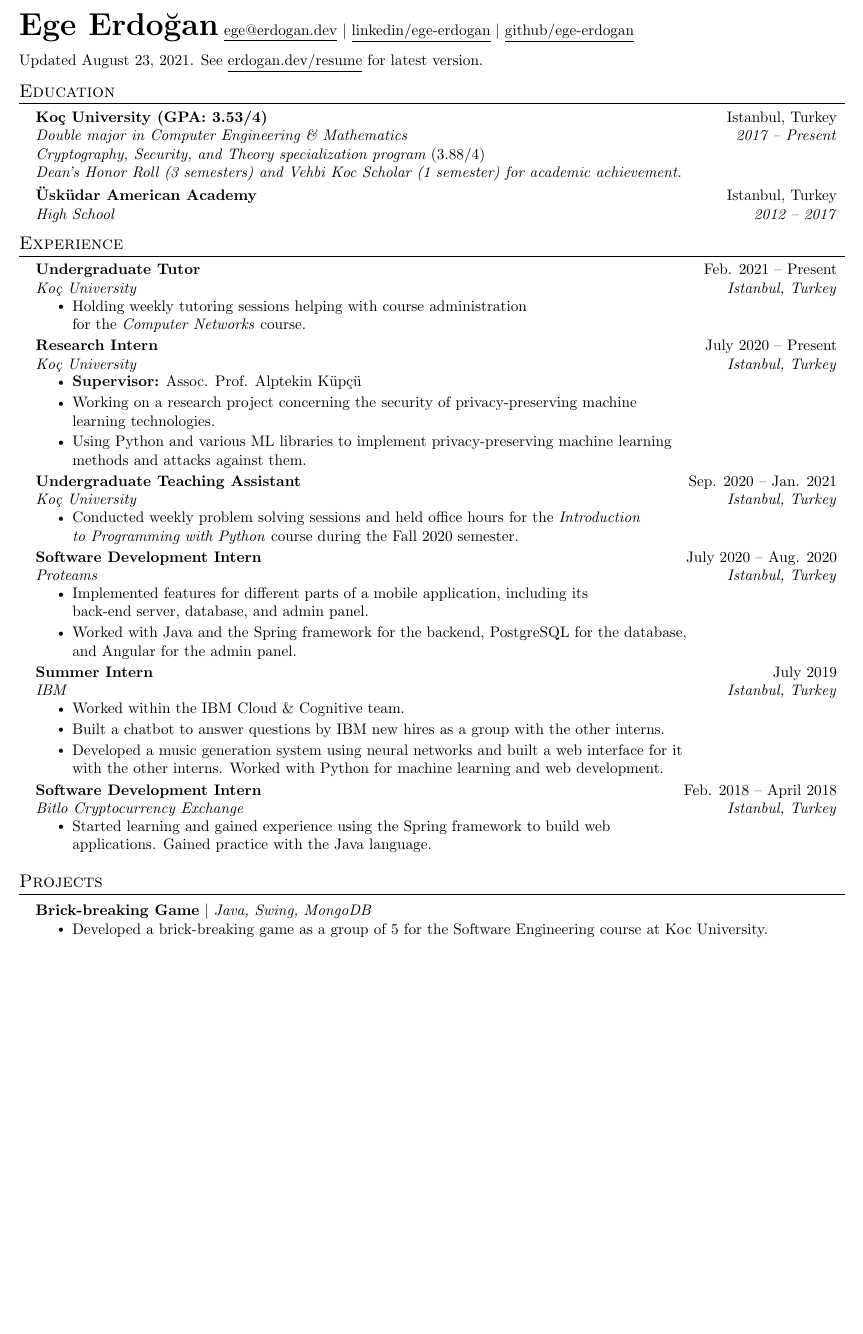
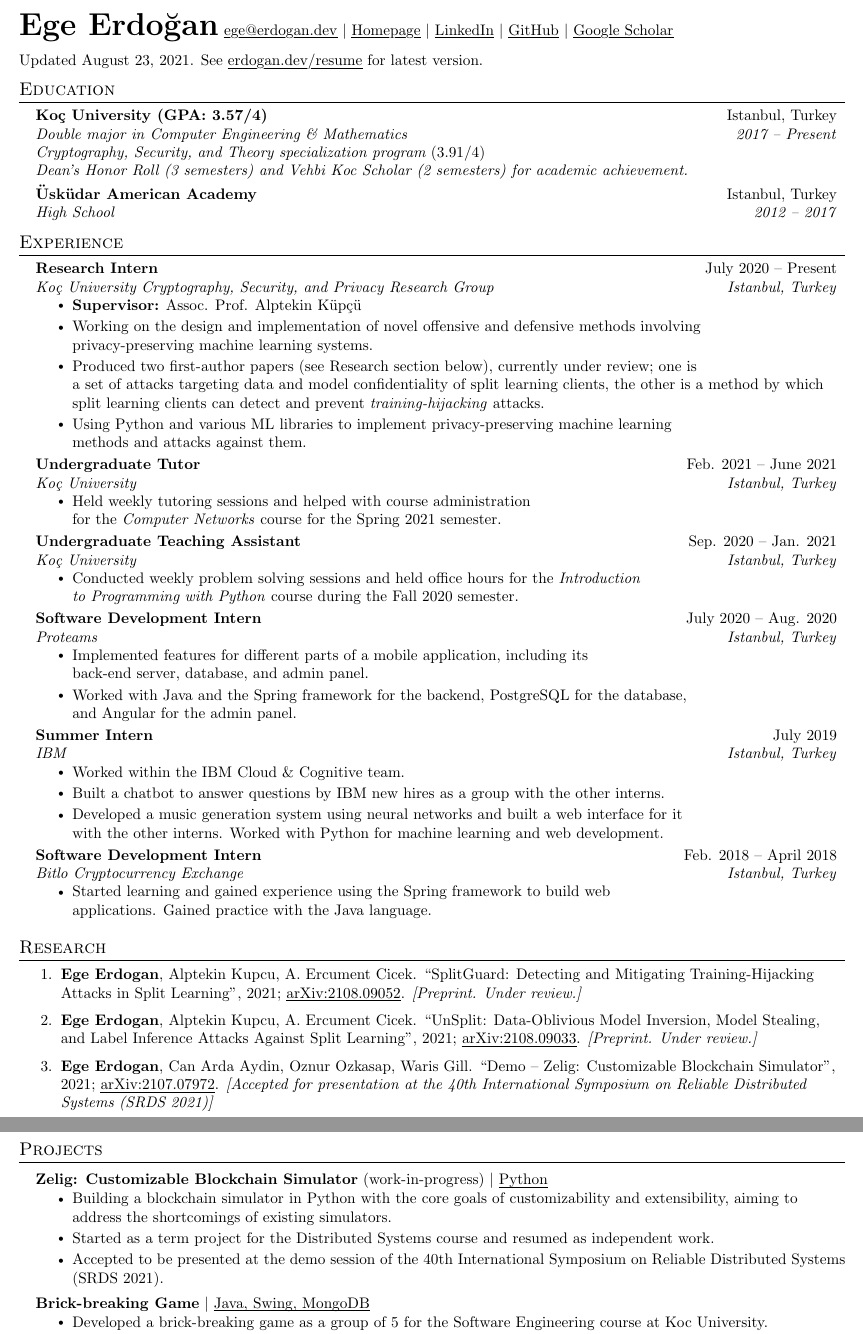
Before and after one commit to ege-erdogan/resume, a LaTeX CV (resume.tex): part of page 1 of 2 before the commit and two parts of pages 1 and 2 of 2 after it, the two joined at a grey line, cut at the place of the change, the shorter picture padded with empty space. Compiled offline with pdfLaTeX.

Commit message:
update resume

```diff
--- a/resume.tex
+++ b/resume.tex
@@ -129,23 +140,25 @@
 
 % \begin{center}
     \textbf{\huge \scshape Ege Erdoğan}
-    \small \href{mailto:ege@erdogan.dev}{\underline{ege@erdogan.dev}} $|$
-    \href{https://linkedin.com/in/ege-erdogan}{\underline{linkedin/ege-erdogan}} $|$
-    \href{https://github.com/ege-erdogan}{\underline{github/ege-erdogan}}
+    \small \href{mailto:ege@erdogan.dev}{\myuline{ege@erdogan.dev}} $|$
+    \href{https://erdogan.dev}{\myuline{Homepage}} $|$
+    \href{https://linkedin.com/in/ege-erdogan}{\myuline{LinkedIn}} $|$
+    \href{https://github.com/ege-erdogan}{\myuline{GitHub}} $|$
+    \href{https://scholar.google.com/citations?user=HjcFsdcAAAAJ&hl=en&oi=ao}{\myuline{Google Scholar}}
     \vspace{8pt}
 % \end{center}
 
-\small{Updated \today. See \href{https://erdogan.dev/resume}{\underline{erdogan.dev/resume}} for latest version.} \vspace{-7pt}
+\small{Updated \today. See \href{https://erdogan.dev/resume}{\myuline{erdogan.dev/resume}} for latest version.} \vspace{-7pt}
 
 
 %-----------EDUCATION-----------
 \section{Education}
   \resumeSubHeadingListStart
     \schoolSubheading
-      {Koç University (GPA: 3.53/4)}{Istanbul, Turkey}
+      {Koç University (GPA: 3.57/4)}{Istanbul, Turkey}
       {Double major in Computer Engineering \& Mathematics}
-      {Cryptography, Security, and Theory specialization program $(3.88/4)$}{2017 -- Present}
-      {Dean's Honor Roll (3 semesters) and Vehbi Koc Scholar (1 semester) for academic achievement.}
+      {Cryptography, Security, and Theory specialization program $(3.91/4)$}{2017 -- Present}
+      {Dean's Honor Roll (3 semesters) and Vehbi Koc Scholar (2 semesters) for academic achievement.}
     \resumeSubheading
       {Üsküdar American Academy}{Istanbul, Turkey}
       {High School}{2012 -- 2017}
@@ -157,19 +170,20 @@
   \resumeSubHeadingListStart
 
   \resumeSubheading
-    {Undergraduate Tutor}{Feb. 2021 -- Present}
-    {Koç University}{Istanbul, Turkey}
+    {Research Intern}{July 2020 -- Present}
+    {Koç University Cryptography, Security, and Privacy Research Group}{Istanbul, Turkey}
   \resumeItemListStart
-    \resumeItem{Holding weekly tutoring sessions helping with course administration\\ for the \textit{Computer Networks} course.}
+    \resumeItem{\textbf{Supervisor:} Assoc. Prof. Alptekin Küpçü}
+    \resumeItem{Working on the design and implementation of novel offensive and defensive methods involving \\ privacy-preserving machine learning systems.}
+    \resumeItem{Produced two first-author papers (see Research section below), currently under review; one is \\ a set of attacks targeting data and model confidentiality of split learning clients, the other is a method by which \\ split learning clients can detect and prevent \textit{training-hijacking} attacks.}
+    \resumeItem{Using Python and various ML libraries to implement privacy-preserving machine learning \\ methods and attacks against them. }
   \resumeItemListEnd
 
   \resumeSubheading
-    {Research Intern}{July 2020 -- Present}
+    {Undergraduate Tutor}{Feb. 2021 -- June 2021}
     {Koç University}{Istanbul, Turkey}
   \resumeItemListStart
-    \resumeItem{\textbf{Supervisor:} Assoc. Prof. Alptekin Küpçü}
-    \resumeItem{Working on a research project concerning the security of privacy-preserving machine \\ learning technologies.}
-    \resumeItem{Using Python and various ML libraries to implement privacy-preserving machine learning \\ methods and attacks against them. }
+    \resumeItem{Held weekly tutoring sessions and helped with course administration\\ for the \textit{Computer Networks} course for the Spring 2021 semester.}
   \resumeItemListEnd
 
   \resumeSubheading
@@ -206,9 +220,28 @@
   \resumeSubHeadingListEnd
 
 
+%-----------PUBLICATIONS-----------
+\section{Research}
+\begin{enumerate}
+    \item \textbf{Ege Erdogan}, Alptekin Kupcu, A. Ercument Cicek. “SplitGuard: Detecting and Mitigating Training-Hijacking Attacks in Split Learning”, 2021; \href{https://arxiv.org/abs/2108.09052}{\myuline{arXiv:2108.09052}}. \textit{[Preprint. Under review.]}
+
+    \item \textbf{Ege Erdogan}, Alptekin Kupcu, A. Ercument Cicek. “UnSplit: Data-Oblivious Model Inversion, Model Stealing, and Label Inference Attacks Against Split Learning”, 2021; \href{https://arxiv.org/abs/2108.09033}{\myuline{arXiv:2108.09033}}. \textit{[Preprint. Under review.]}
+
+    \item \textbf{Ege Erdogan}, Can Arda Aydin, Oznur Ozkasap, Waris Gill. “Demo -- Zelig: Customizable Blockchain Simulator”, 2021; \href{https://arxiv.org/abs/2107.07972}{\myuline{arXiv:2107.07972}}. \textit{[Accepted for presentation at the 40th International Symposium on Reliable Distributed Systems (SRDS 2021)]}
+\end{enumerate}
+
+
 %-----------PROJECTS-----------
 \section{Projects}
     \resumeSubHeadingListStart
+      \resumeProjectHeading
+          {\textbf{Zelig: Customizable Blockchain Simulator} (work-in-progress) $|$ \emph{Python}}{}
+          \resumeItemListStart
+            \resumeItem{Building a blockchain simulator in Python with the core goals of customizability and extensibility, aiming to address the shortcomings of existing simulators.}
+            \resumeItem{Started as a term project for the Distributed Systems course and resumed as independent work.}
+            \resumeItem{Accepted to be presented at the demo session of the 40th International Symposium on Reliable Distributed Systems (SRDS 2021).}
+          \resumeItemListEnd
+
       \resumeProjectHeading
           {\textbf{Brick-breaking Game} $|$ \emph{Java, Swing, MongoDB}}{}
           \resumeItemListStart
```
Also changed, not shown: references.bib (added, +8 -0 lines), resume.pdf, resume.png, resume.tex (26 more changed lines).
